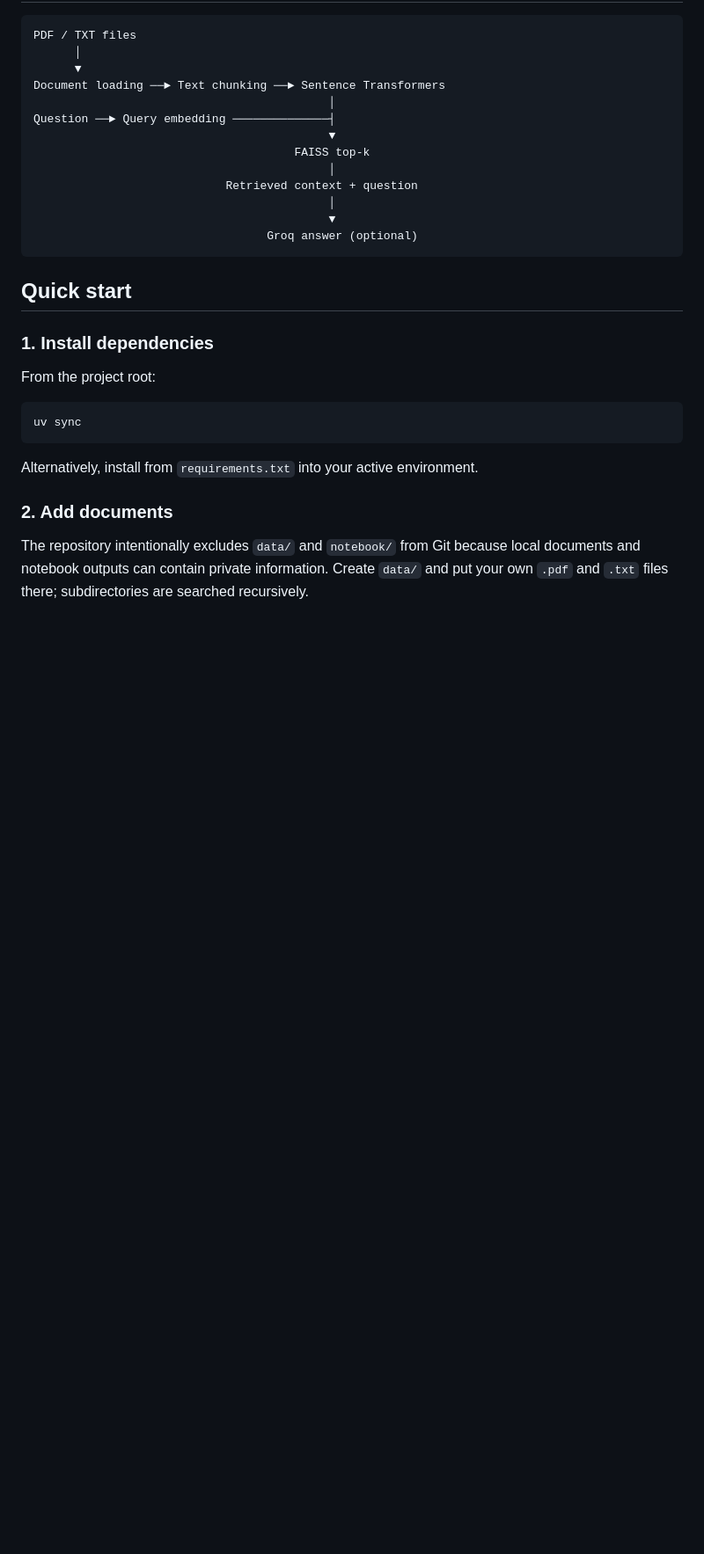
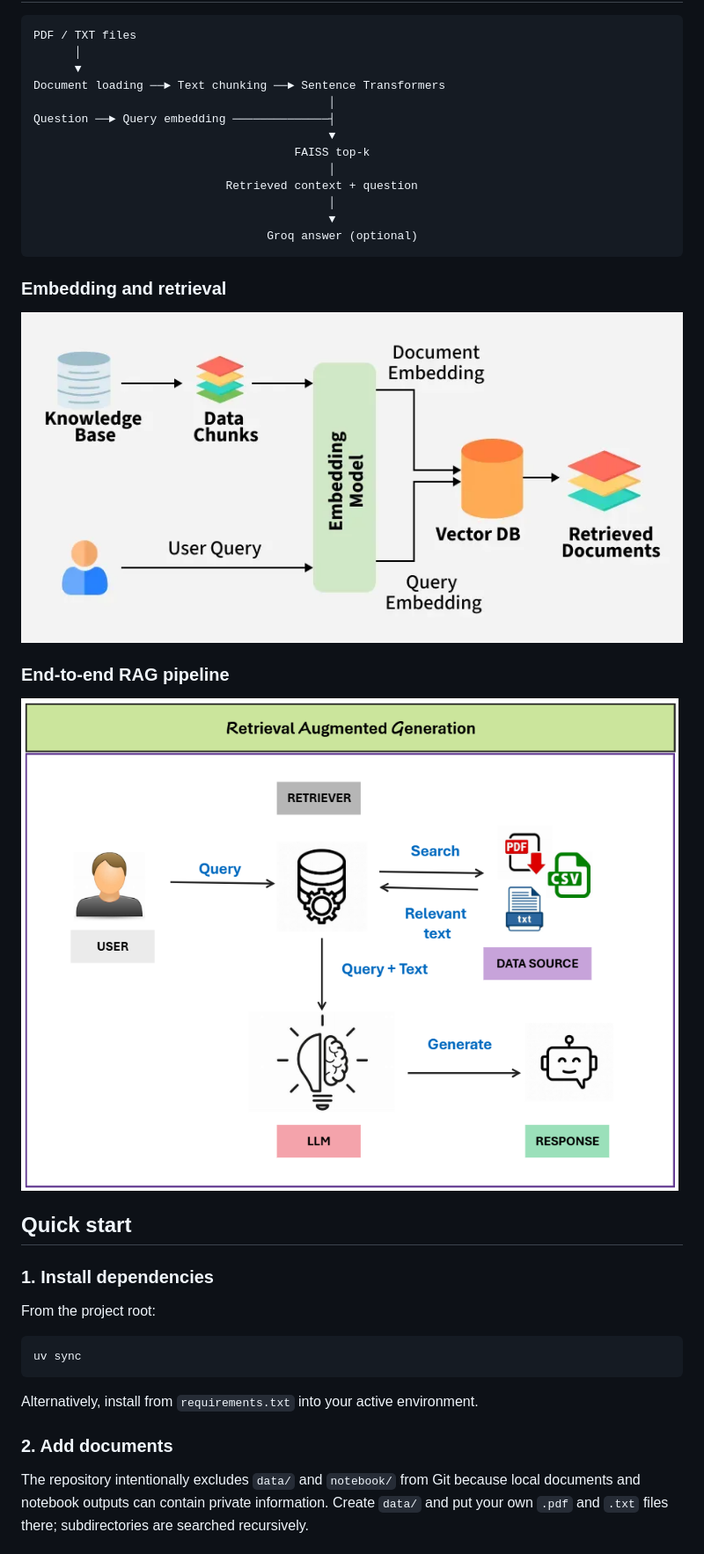
Before and after one commit to HarshikReddyDendi/RAG-Tutorials., a Markdown page: README.md, the part around the change. Shown at 88% size. Rendered like a GitHub page; pictures changed too: assets/embedding-retrieval-flow.png (added), assets/rag-pipeline.png (added); blank space fills up the shorter version.

Commit message:
Add RAG diagrams to README
Co-authored-by: Copilot <223556219+Copilot@users.noreply.github.com>

````diff
--- a/README.md
+++ b/README.md
@@ -38,6 +38,14 @@ Question ──► Query embedding ──────────────┤
                                            ▼
                                   Groq answer (optional)
 ```
+
+### Embedding and retrieval
+
+![Knowledge base, document chunks, embedding model, vector database, and retrieved documents](assets/embedding-retrieval-flow.png)
+
+### End-to-end RAG pipeline
+
+![User query retrieval flow from PDF, CSV, and TXT sources through a retriever and LLM to a response](assets/rag-pipeline.png)
 
 ## Quick start
 
````
